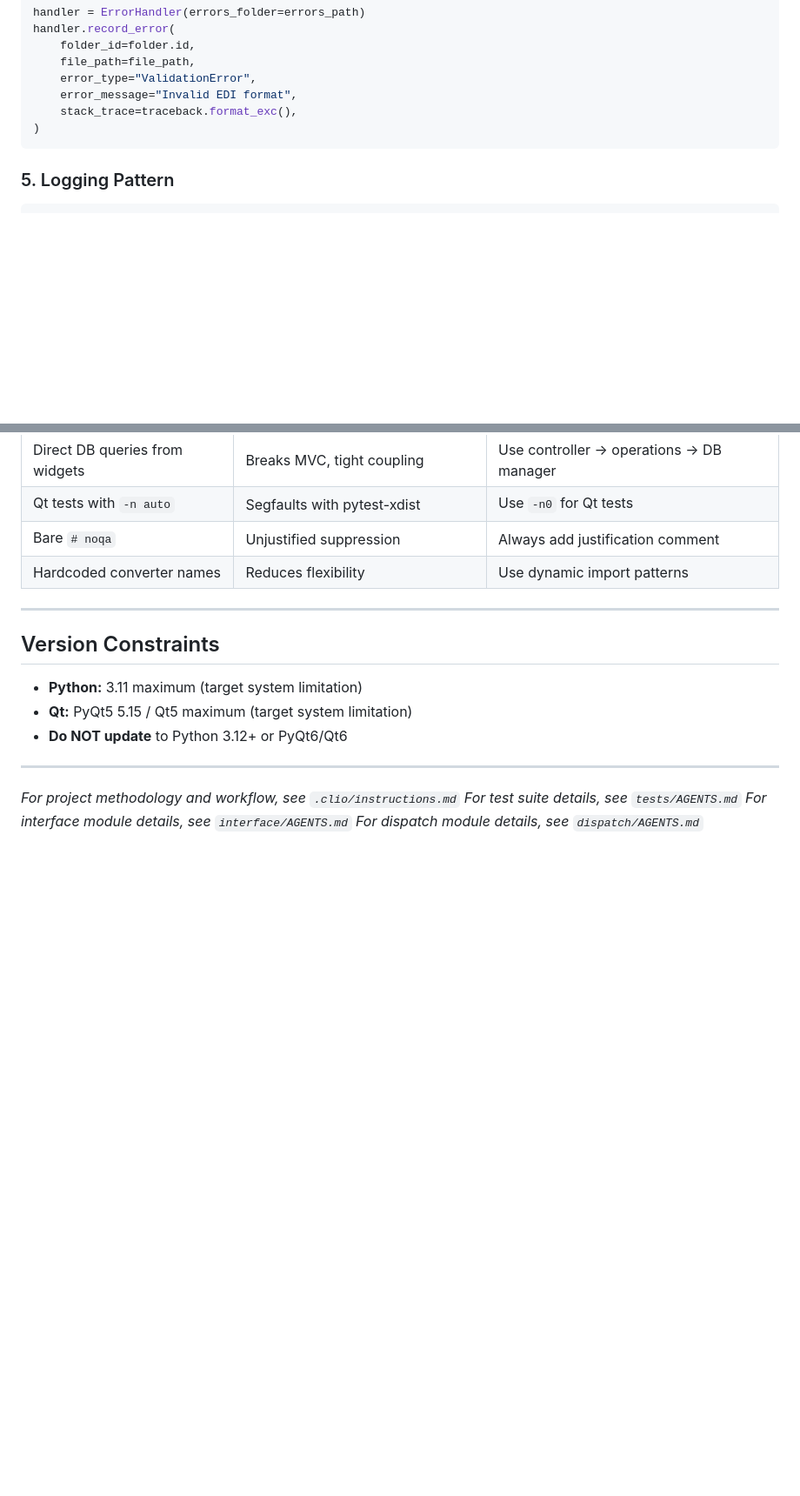
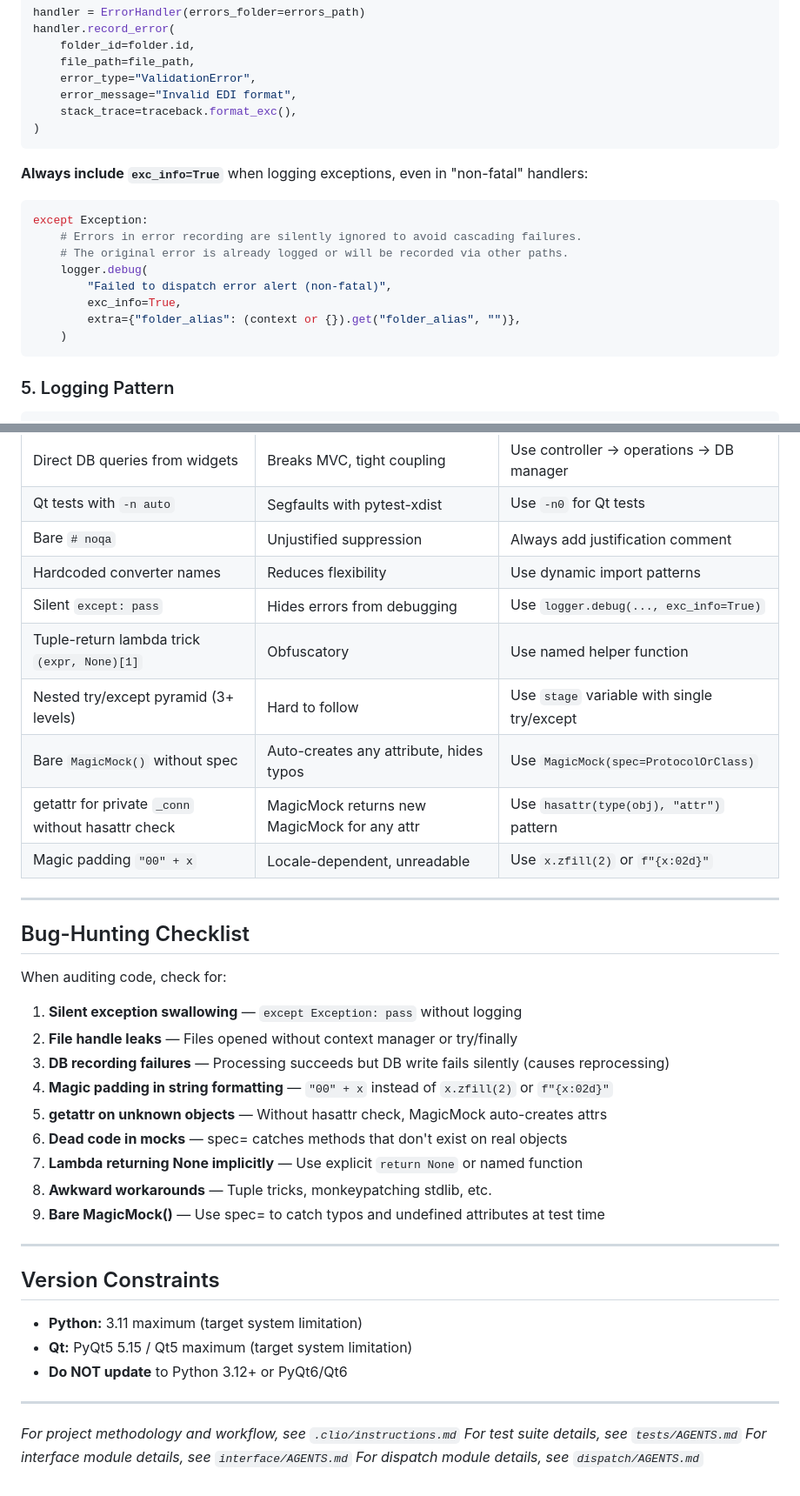
Before and after one commit to dtg01100/batch-file-processor, a Markdown page: AGENTS.md, 2 parts joined by grey strips. Shown at 87% size. GitHub-like rendering; blank space fills up the shorter version.

Commit message:
docs: update AGENTS.md with anti-patterns, mocking conventions, and bug-hunting checklist

````diff
--- a/AGENTS.md
+++ b/AGENTS.md
@@ -234,6 +234,19 @@ handler.record_error(
 )
 ```
 
+**Always include `exc_info=True`** when logging exceptions, even in "non-fatal" handlers:
+
+```python
+except Exception:
+    # Errors in error recording are silently ignored to avoid cascading failures.
+    # The original error is already logged or will be recorded via other paths.
+    logger.debug(
+        "Failed to dispatch error alert (non-fatal)",
+        exc_info=True,
+        extra={"folder_alias": (context or {}).get("folder_alias", "")},
+    )
+```
+
 ### 5. Logging Pattern
 
 ```python
@@ -362,6 +375,28 @@ pytest tests/unit/interface/qt/ -n auto
 | Qt tests with `-n auto` | Segfaults with pytest-xdist | Use `-n0` for Qt tests |
 | Bare `# noqa` | Unjustified suppression | Always add justification comment |
 | Hardcoded converter names | Reduces flexibility | Use dynamic import patterns |
+| Silent `except: pass` | Hides errors from debugging | Use `logger.debug(..., exc_info=True)` |
+| Tuple-return lambda trick `(expr, None)[1]` | Obfuscatory | Use named helper function |
+| Nested try/except pyramid (3+ levels) | Hard to follow | Use `stage` variable with single try/except |
+| Bare `MagicMock()` without spec | Auto-creates any attribute, hides typos | Use `MagicMock(spec=ProtocolOrClass)` |
+| getattr for private `_conn` without hasattr check | MagicMock returns new MagicMock for any attr | Use `hasattr(type(obj), "attr")` pattern |
+| Magic padding `"00" + x` | Locale-dependent, unreadable | Use `x.zfill(2)` or `f"{x:02d}"` |
+
+---
+
+## Bug-Hunting Checklist
+
+When auditing code, check for:
+
+1. **Silent exception swallowing** — `except Exception: pass` without logging
+2. **File handle leaks** — Files opened without context manager or try/finally
+3. **DB recording failures** — Processing succeeds but DB write fails silently (causes reprocessing)
+4. **Magic padding in string formatting** — `"00" + x` instead of `x.zfill(2)` or `f"{x:02d}"`
+5. **getattr on unknown objects** — Without hasattr check, MagicMock auto-creates attrs
+6. **Dead code in mocks** — spec= catches methods that don't exist on real objects
+7. **Lambda returning None implicitly** — Use explicit `return None` or named function
+8. **Awkward workarounds** — Tuple tricks, monkeypatching stdlib, etc.
+9. **Bare MagicMock()** — Use spec= to catch typos and undefined attributes at test time
 
 ---
 
````
Also changed, not shown: other parts of AGENTS.md (+1 -1 lines), 1 other file.
